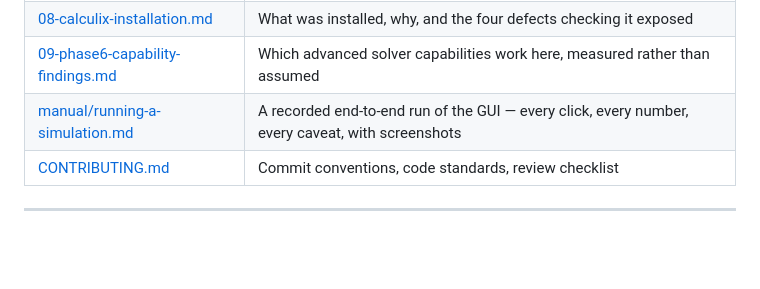
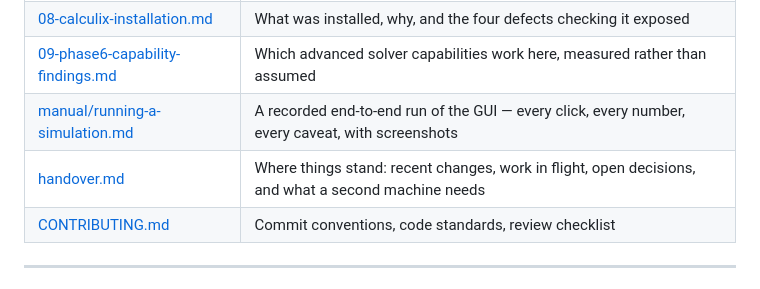
Before and after one commit to Melle2006/BARNES_UI, a Markdown page: README.md, the part around the change. Drawn GitHub-style; blank space fills up the shorter version.

```diff
--- a/README.md
+++ b/README.md
@@ -374,6 +374,7 @@ Full details, including the data model and the fidelity ladder:
 | [08-calculix-installation.md](docs/08-calculix-installation.md) | What was installed, why, and the four defects checking it exposed |
 | [09-phase6-capability-findings.md](docs/09-phase6-capability-findings.md) | Which advanced solver capabilities work here, measured rather than assumed |
 | [manual/running-a-simulation.md](docs/manual/running-a-simulation.md) | A recorded end-to-end run of the GUI — every click, every number, every caveat, with screenshots |
+| [handover.md](docs/handover.md) | Where things stand: recent changes, work in flight, open decisions, and what a second machine needs |
 | [CONTRIBUTING.md](CONTRIBUTING.md) | Commit conventions, code standards, review checklist |
 
 ---
```
Also changed, not shown: docs/handover.md (added, +214 -0 lines).
